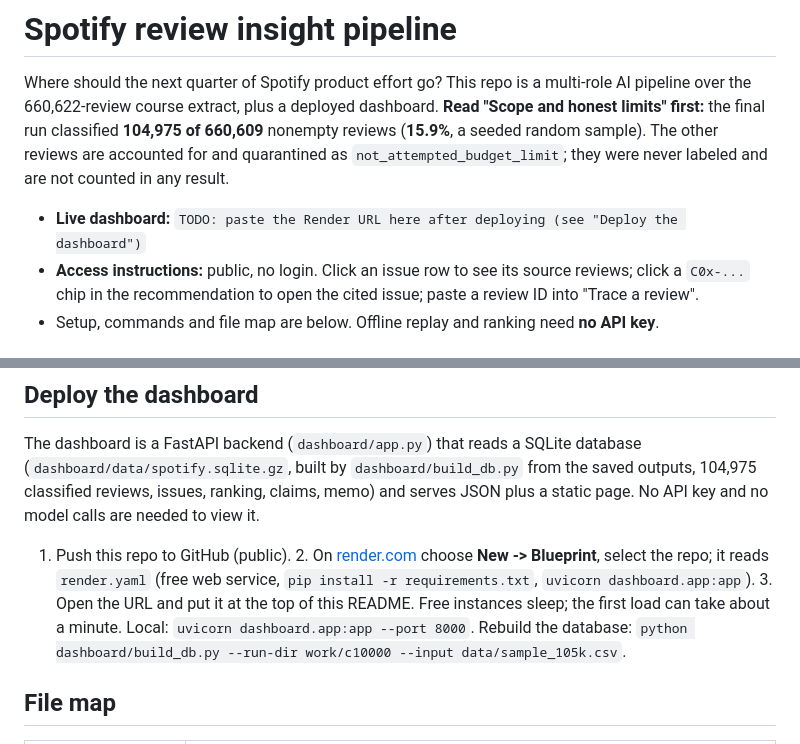
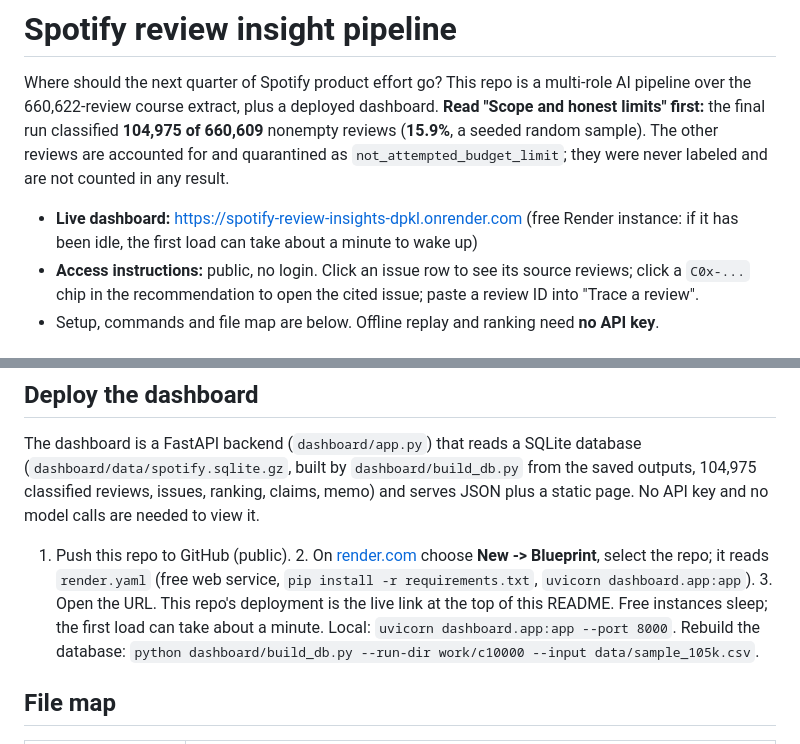
Before and after one commit to kmatuska98/spotify-review-insights, a Markdown page: README.md, 2 parts joined by grey strips. Drawn GitHub-style.

Commit message:
Add live dashboard URL to README
Co-Authored-By: Claude Sonnet 5.5 <noreply@anthropic.com>

```diff
--- a/README.md
+++ b/README.md
@@ -3,7 +3,7 @@
 Where should the next quarter of Spotify product effort go? This repo is a multi-role AI pipeline over the 660,622-review course extract, plus a deployed dashboard.
 **Read "Scope and honest limits" first:** the final run classified **104,975 of 660,609** nonempty reviews (**15.9%**, a seeded random sample). The other reviews are accounted for and quarantined as `not_attempted_budget_limit`; they were never labeled and are not counted in any result.
 
-- **Live dashboard:** `TODO: paste the Render URL here after deploying (see "Deploy the dashboard")`
+- **Live dashboard:** https://spotify-review-insights-dpkl.onrender.com (free Render instance: if it has been idle, the first load can take about a minute to wake up)
 - **Access instructions:** public, no login. Click an issue row to see its source reviews; click a `C0x-...` chip in the recommendation to open the cited issue; paste a review ID into "Trace a review".
 - Setup, commands and file map are below. Offline replay and ranking need **no API key**.
 
@@ -153,7 +153,7 @@ This is a small diagnostic sample, not a population accuracy estimate. 15 of the
 ## Deploy the dashboard
 
 The dashboard is a FastAPI backend (`dashboard/app.py`) that reads a SQLite database (`dashboard/data/spotify.sqlite.gz`, built by `dashboard/build_db.py` from the saved outputs, 104,975 classified reviews, issues, ranking, claims, memo) and serves JSON plus a static page. No API key and no model calls are needed to view it.
-1. Push this repo to GitHub (public). 2. On [render.com](https://render.com) choose **New -> Blueprint**, select the repo; it reads `render.yaml` (free web service, `pip install -r requirements.txt`, `uvicorn dashboard.app:app`). 3. Open the URL and put it at the top of this README. Free instances sleep; the first load can take about a minute.
+1. Push this repo to GitHub (public). 2. On [render.com](https://render.com) choose **New -> Blueprint**, select the repo; it reads `render.yaml` (free web service, `pip install -r requirements.txt`, `uvicorn dashboard.app:app`). 3. Open the URL. This repo's deployment is the live link at the top of this README. Free instances sleep; the first load can take about a minute.
 Local: `uvicorn dashboard.app:app --port 8000`. Rebuild the database: `python dashboard/build_db.py --run-dir work/c10000 --input data/sample_105k.csv`.
 
 ## File map
```
